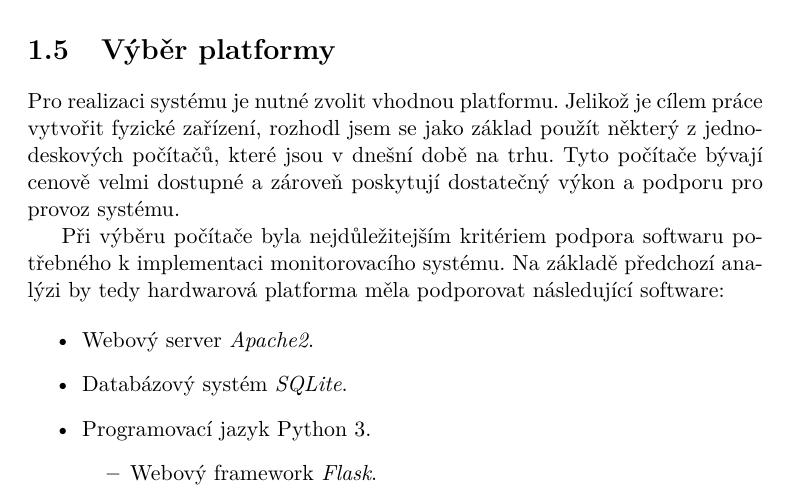
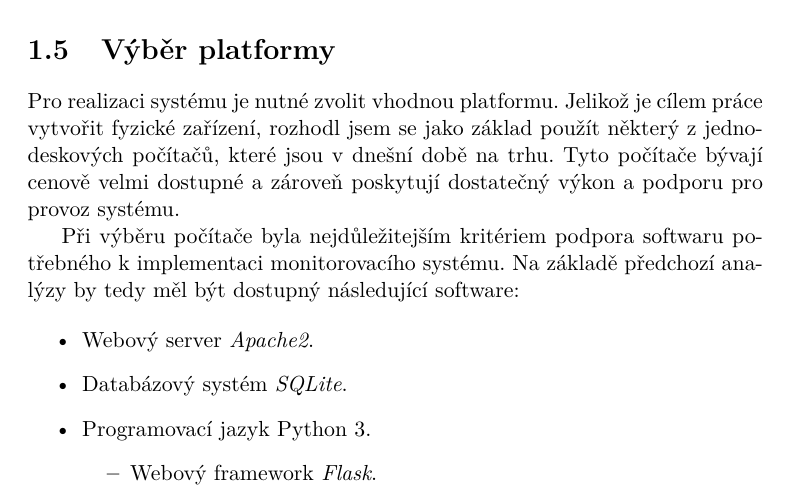
Before and after one commit to ggljzr/mi-dip, a LaTeX thesis (DP_Cervenka_Ondrej_2018.tex, which reads chapters/analyza.tex): part of page 24 of 39, cut so that both start at the same text. Compiled offline with pdfLaTeX.

Commit message:
some more rewording (picking platform sec)

```diff
--- a/chapters/analyza.tex
+++ b/chapters/analyza.tex
@@ -184,7 +184,7 @@ K~vytvoření webového rozhraní i API pro podřízené systémy jsem zvolil fr
 
 Pro realizaci systému je nutné zvolit vhodnou platformu. Jelikož je cílem práce vytvořit fyzické zařízení, rozhodl jsem se jako základ použít některý z~jednodeskových počítačů, které jsou v~dnešní době na trhu. Tyto počítače bývají cenově velmi dostupné a zároveň poskytují dostatečný výkon a podporu pro provoz systému.
 
-Při výběru počítače byla nejdůležitejším kritériem podpora softwaru potřebného k~implementaci monitorovacího systému. Na základě předchozí analýzi by tedy hardwarová platforma měla podporovat následující software:
+Při výběru počítače byla nejdůležitejším kritériem podpora softwaru potřebného k~implementaci monitorovacího systému. Na základě předchozí analýzy by tedy měl být dostupný následující software:
 
 \begin{itemize}
     \item Webový server \textit{Apache2}.
```
